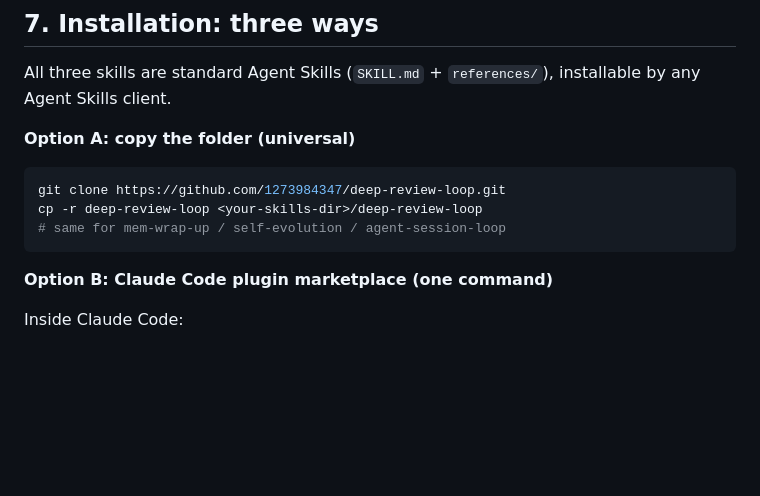
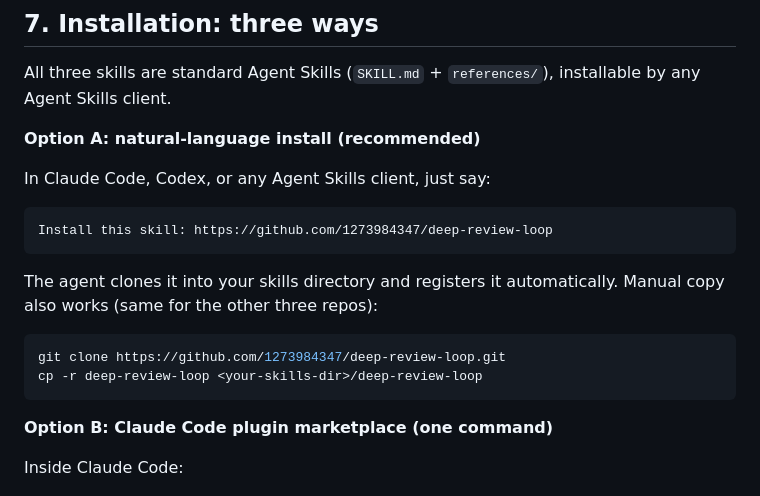
Before and after one commit to 1273984347/agent-session-loop, a Markdown page: docs/three-skill-loop-blog.en.md, the part around the change. Rendered like a GitHub page; blank space fills up the shorter version.

````diff
--- a/docs/three-skill-loop-blog.en.md
+++ b/docs/three-skill-loop-blog.en.md
@@ -117,12 +117,19 @@ It also supports scenario-based trimming: debug-only sessions run wrap-up only;
 
 All three skills are standard Agent Skills (`SKILL.md` + `references/`), installable by any Agent Skills client.
 
-**Option A: copy the folder (universal)**
+**Option A: natural-language install (recommended)**
+
+In Claude Code, Codex, or any Agent Skills client, just say:
+
+```text
+Install this skill: https://github.com/1273984347/deep-review-loop
+```
+
+The agent clones it into your skills directory and registers it automatically. Manual copy also works (same for the other three repos):
 
 ```bash
 git clone https://github.com/1273984347/deep-review-loop.git
 cp -r deep-review-loop <your-skills-dir>/deep-review-loop
-# same for mem-wrap-up / self-evolution / agent-session-loop
 ```
 
 **Option B: Claude Code plugin marketplace (one command)**
````
Also changed, not shown: README.md (+9 -1 lines), docs/three-skill-loop-blog.md (+9 -2 lines).
